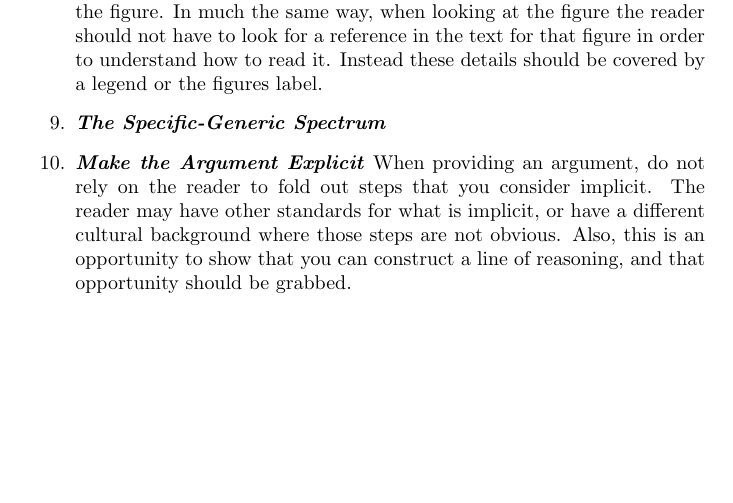
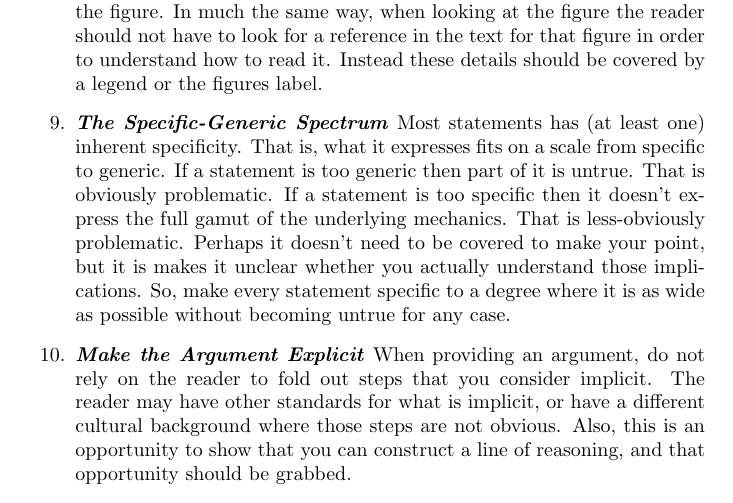
Before and after one commit to aslakjohansen/report-writing, a LaTeX thesis (doc/report-writing.tex): part of page 13 of 25, cut so that both start at the same text, the shorter picture padded with empty space. Compiled offline with pdfLaTeX.

Commit message:
Wrote the specific-generic spectrum commandment

```diff
--- a/doc/report-writing.tex
+++ b/doc/report-writing.tex
@@ -270,6 +270,7 @@ The following is a good starting point for the structure of most reports.
   \descitem{A Text Should Be Self-Contained}
     A text (e.g., a paragraph) may refer to other resources like sections, citations, appendices or floats (figures and tables), but the reader should not need to follow any of these to read the text. So, when referring to a figure make sure to highlight what you would get out of looking at it. The reader then has a \textsl{choice} of looking at the figure. In much the same way, when looking at the figure the reader should not have to look for a reference in the text for that figure in order to understand how to read it. Instead these details should be covered by a legend or the figures label.
   \descitem{The Specific-Generic Spectrum} % Can we make this statement more specific to a degree where it is as wide as possible without becoming untrue for some cases?
+    Most statements has (at least one) inherent specificity. That is, what it expresses fits on a scale from specific to generic. If a statement is too generic then part of it is untrue. That is obviously problematic. If a statement is too specific then it doesn't express the full gamut of the underlying mechanics. That is less-obviously problematic. Perhaps it doesn't need to be covered to make your point, but it is makes it unclear whether you actually understand those implications. So, make every statement specific to a degree where it is as wide as possible without becoming untrue for any case.
   \descitem{Make the Argument Explicit}
     When providing an argument, do not rely on the reader to fold out steps that you consider implicit. The reader may have other standards for what is implicit, or have a different cultural background where those steps are not obvious. Also, this is an opportunity to show that you can construct a line of reasoning, and that opportunity should be grabbed.
   \descitem{Remember the Context}
```
